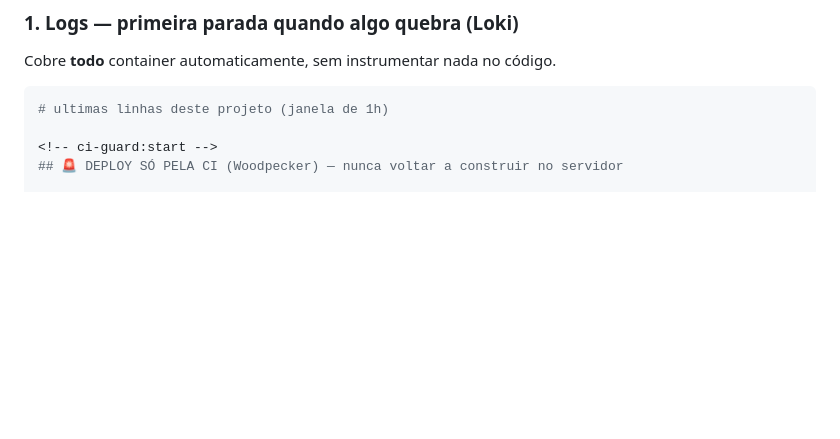
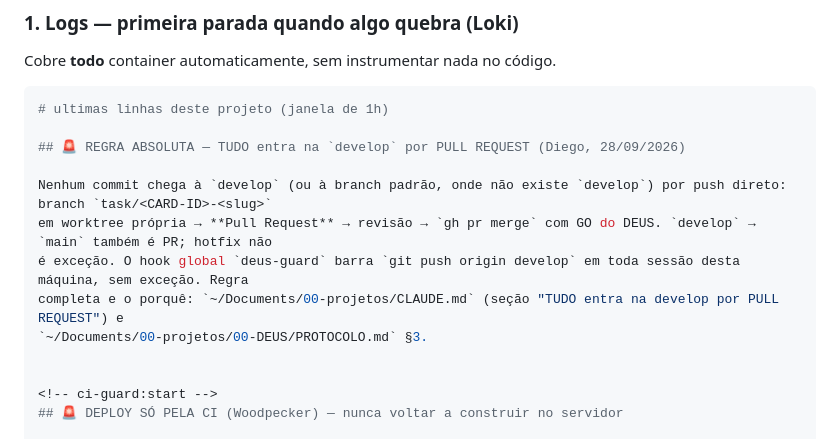
Before and after one commit to diegocezimbra/vbz, a Markdown page: CLAUDE.md, the part around the change. Drawn GitHub-style; blank space fills up the shorter version.

Commit message:
docs(CLAUDE.md): regra absoluta — tudo entra na develop por PR (CARD-044) (#1)
Co-authored-by: cezimbra <dicezimbra@gmail.com>

````diff
--- a/CLAUDE.md
+++ b/CLAUDE.md
@@ -104,6 +104,15 @@ Cobre **todo** container automaticamente, sem instrumentar nada no código.
 
 ```bash
 # ultimas linhas deste projeto (janela de 1h)
+
+## 🚨 REGRA ABSOLUTA — TUDO entra na `develop` por PULL REQUEST (Diego, 28/09/2026)
+
+Nenhum commit chega à `develop` (ou à branch padrão, onde não existe `develop`) por push direto: branch `task/<CARD-ID>-<slug>`
+em worktree própria → **Pull Request** → revisão → `gh pr merge` com GO do DEUS. `develop` → `main` também é PR; hotfix não
+é exceção. O hook global `deus-guard` barra `git push origin develop` em toda sessão desta máquina, sem exceção. Regra
+completa e o porquê: `~/Documents/00-projetos/CLAUDE.md` (seção "TUDO entra na develop por PULL REQUEST") e
+`~/Documents/00-projetos/00-DEUS/PROTOCOLO.md` §3.
+
 
 <!-- ci-guard:start -->
 ## 🚨 DEPLOY SÓ PELA CI (Woodpecker) — nunca voltar a construir no servidor
````
